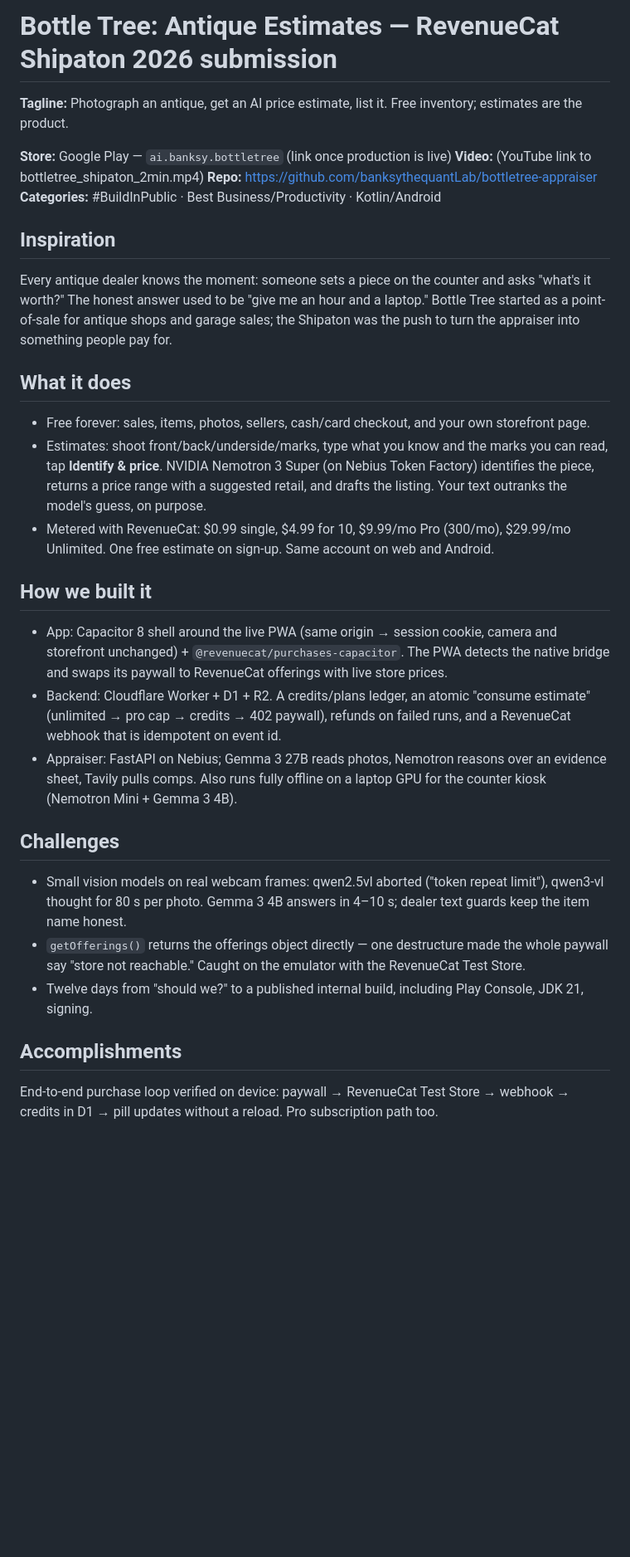
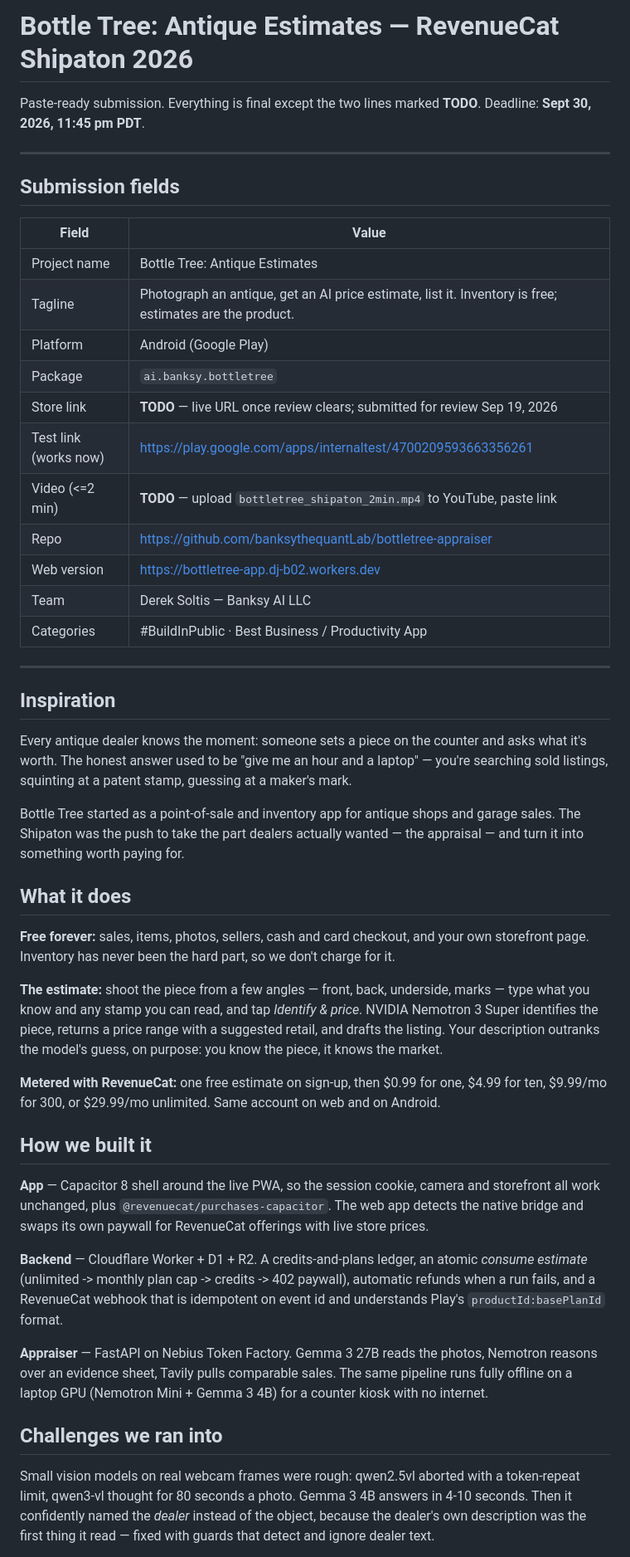
Before and after one commit to banksythequantLab/bottletree-appraiser, a Markdown page: android-app/store/DEVPOST_SHIPATON.md, the part around one of its changes. Shown at 83% size. Rendered like a GitHub page; blank space fills up the shorter version.

```diff
--- a/android-app/store/DEVPOST_SHIPATON.md
+++ b/android-app/store/DEVPOST_SHIPATON.md
@@ -1,41 +1,70 @@
-# Bottle Tree: Antique Estimates — RevenueCat Shipaton 2026 submission
+# Bottle Tree: Antique Estimates — RevenueCat Shipaton 2026
 
-**Tagline:** Photograph an antique, get an AI price estimate, list it. Free inventory; estimates are the product.
+Paste-ready submission. Everything is final except the two lines marked **TODO**.
+Deadline: **Sept 30, 2026, 11:45 pm PDT**.
 
-**Store:** Google Play — `ai.banksy.bottletree` (link once production is live)
-**Video:** (YouTube link to bottletree_shipaton_2min.mp4)
-**Repo:** https://github.com/banksythequantLab/bottletree-appraiser
-**Categories:** #BuildInPublic · Best Business/Productivity · Kotlin/Android
+---
+
+## Submission fields
+
+| Field | Value |
+| --- | --- |
+| Project name | Bottle Tree: Antique Estimates |
+| Tagline | Photograph an antique, get an AI price estimate, list it. Inventory is free; estimates are the product. |
+| Platform | Android (Google Play) |
+| Package | `ai.banksy.bottletree` |
+| Store link | **TODO** — live URL once review clears; submitted for review Sep 19, 2026 |
+| Test link (works now) | https://play.google.com/apps/internaltest/4700209593663356261 |
+| Video (<=2 min) | **TODO** — upload `bottletree_shipaton_2min.mp4` to YouTube, paste link |
+| Repo | https://github.com/banksythequantLab/bottletree-appraiser |
+| Web version | https://bottletree-app.dj-b02.workers.dev |
+| Team | Derek Soltis — Banksy AI LLC |
+| Categories | #BuildInPublic · Best Business / Productivity App |
+
+---
 
 ## Inspiration
-Every antique dealer knows the moment: someone sets a piece on the counter and asks "what's it worth?" The
-honest answer used to be "give me an hour and a laptop." Bottle Tree started as a point-of-sale for antique
-shops and garage sales; the Shipaton was the push to turn the appraiser into something people pay for.
+
+Every antique dealer knows the moment: someone sets a piece on the counter and asks what it's
+worth. The honest answer used to be "give me an hour and a laptop" — you're searching sold
+listings, squinting at a patent stamp, guessing at a maker's mark.
+
+Bottle Tree started as a point-of-sale and inventory app for antique shops and garage sales.
+The Shipaton was the push to take the part dealers actually wanted — the appraisal — and turn
+it into something worth paying for.
 
 ## What it does
-- Free forever: sales, items, photos, sellers, cash/card checkout, and your own storefront page.
-- Estimates: shoot front/back/underside/marks, type what you know and the marks you can read, tap
-  **Identify & price**. NVIDIA Nemotron 3 Super (on Nebius Token Factory) identifies the piece, returns a price
-  range with a suggested retail, and drafts the listing. Your text outranks the model's guess, on purpose.
-- Metered with RevenueCat: $0.99 single, $4.99 for 10, $9.99/mo Pro (300/mo), $29.99/mo Unlimited. One free
-  estimate on sign-up. Same account on web and Android.
+
+**Free forever:** sales, items, photos, sellers, cash and card checkout, and your own storefront
+page. Inventory has never been the hard part, so we don't charge for it.
+
+**The estimate:** shoot the piece from a few angles — front, back, underside, marks — type what
+you know and any stamp you can read, and tap *Identify & price*. NVIDIA Nemotron 3 Super
+identifies the piece, returns a price range with a suggested retail, and drafts the listing.
+Your description outranks the model's guess, on purpose: you know the piece, it knows the market.
+
+**Metered with RevenueCat:** one free estimate on sign-up, then $0.99 for one, $4.99 for ten,
+$9.99/mo for 300, or $29.99/mo unlimited. Same account on web and on Android.
 
 ## How we built it
-- App: Capacitor 8 shell around the live PWA (same origin → session cookie, camera and storefront unchanged) +
-  `@revenuecat/purchases-capacitor`. The PWA detects the native bridge and swaps its paywall to RevenueCat
-  offerings with live store prices.
-- Backend: Cloudflare Worker + D1 + R2. A credits/plans ledger, an atomic "consume estimate" (unlimited → pro
-  cap → credits → 402 paywall), refunds on failed runs, and a RevenueCat webhook that is idempotent on event id.
-- Appraiser: FastAPI on Nebius; Gemma 3 27B reads photos, Nemotron reasons over an evidence sheet, Tavily
-  pulls comps. Also runs fully offline on a laptop GPU for the counter kiosk (Nemotron Mini + Gemma 3 4B).
 
-## Challenges
-- Small vision models on real webcam frames: qwen2.5vl aborted ("token repeat limit"), qwen3-vl thought for
-  80 s per photo. Gemma 3 4B answers in 4–10 s; dealer text guards keep the item name honest.
-- `getOfferings()` returns the offerings object directly — one destructure made the whole paywall say
-  "store not reachable." Caught on the emulator with the RevenueCat Test Store.
-- Twelve days from "should we?" to a published internal build, including Play Console, JDK 21, signing.
+**App** — Capacitor 8 shell around the live PWA, so the session cookie, camera and storefront
+all work unchanged, plus `@revenuecat/purchases-capacitor`. The web app detects the native
+bridge and swaps its own paywall for RevenueCat offerings with live store prices.
 
-## Accomplishments
-End-to-end purchase loop verified on device: paywall → RevenueCat Test Store → webhook → credits in D1 →
-pill updates without a reload. Pro subscription path too.
+**Backend** — Cloudflare Worker + D1 + R2. A credits-and-plans ledger, an atomic *consume
+estimate* (unlimited -> monthly plan cap -> credits -> 402 paywall), automatic refunds when a
+run fails, and a RevenueCat webhook that is idempotent on event id and understands Play's
+`productId:basePlanId` format.
+
+**Appraiser** — FastAPI on Nebius Token Factory. Gemma 3 27B reads the photos, Nemotron reasons
+over an evidence sheet, Tavily pulls comparable sales. The same pipeline runs fully offline on a
+laptop GPU (Nemotron Mini + Gemma 3 4B) for a counter kiosk with no internet.
+
+## Challenges we ran into
+
+Small vision models on real webcam frames were rough: qwen2.5vl aborted with a token-repeat
+limit, qwen3-vl thought for 80 seconds a photo. Gemma 3 4B answers in 4-10 seconds. Then it
+confidently named the *dealer* instead of the object, because the dealer's own description was
+the first thing it read — fixed with guards that detect and ignore dealer text.
+
```
Also changed, not shown: other parts of android-app/store/DEVPOST_SHIPATON.md (+37 -3 lines), android-app/store/NEXT_STEPS.md (added, +48 -0 lines).
